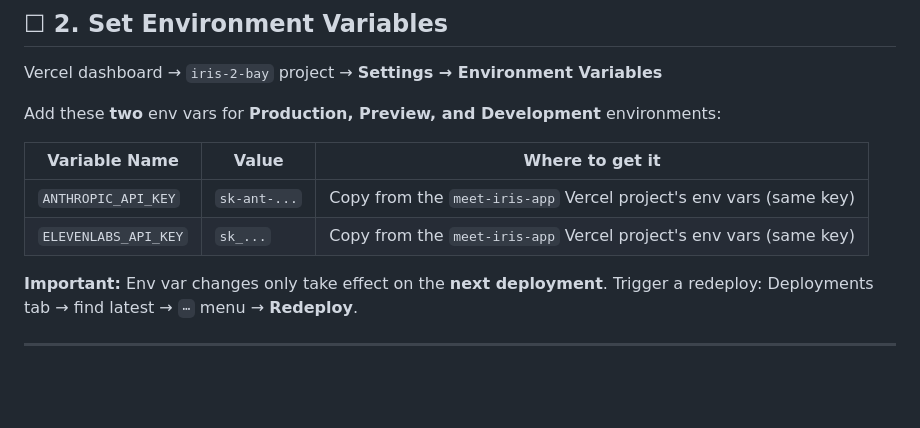
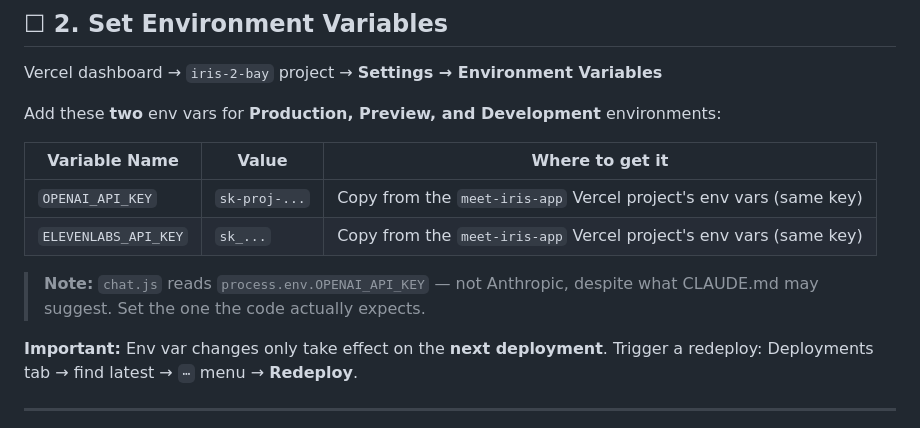
Before and after one commit to Jacobcharendoff/jacobcharendoff-cnib-the-missing-99, a Markdown page: .claude/tasks/cowork-verify-iris-2-bay-api.md, the part around the change. Drawn GitHub-style; blank space fills up the shorter version.

Commit message:
docs: correct API key name (OPENAI_API_KEY not Anthropic) in task doc + CLAUDE.md
Per Cowork's verification report, landing/api/chat.js actually reads
process.env.OPENAI_API_KEY. CLAUDE.md previously listed Anthropic
incorrectly.

https://claude.ai/code/session_0164H7uEmpu7k1x5brpcoUZ1

```diff
--- a/.claude/tasks/cowork-verify-iris-2-bay-api.md
+++ b/.claude/tasks/cowork-verify-iris-2-bay-api.md
@@ -35,8 +35,10 @@ Add these **two** env vars for **Production, Preview, and Development** environm
 
 | Variable Name | Value | Where to get it |
 |---|---|---|
-| `ANTHROPIC_API_KEY` | `sk-ant-...` | Copy from the `meet-iris-app` Vercel project's env vars (same key) |
+| `OPENAI_API_KEY` | `sk-proj-...` | Copy from the `meet-iris-app` Vercel project's env vars (same key) |
 | `ELEVENLABS_API_KEY` | `sk_...` | Copy from the `meet-iris-app` Vercel project's env vars (same key) |
+
+> **Note:** `chat.js` reads `process.env.OPENAI_API_KEY` — not Anthropic, despite what CLAUDE.md may suggest. Set the one the code actually expects.
 
 **Important:** Env var changes only take effect on the **next deployment**. Trigger a redeploy: Deployments tab → find latest → `⋯` menu → **Redeploy**.
 
```
Also changed, not shown: CLAUDE.md (+1 -1 lines).
